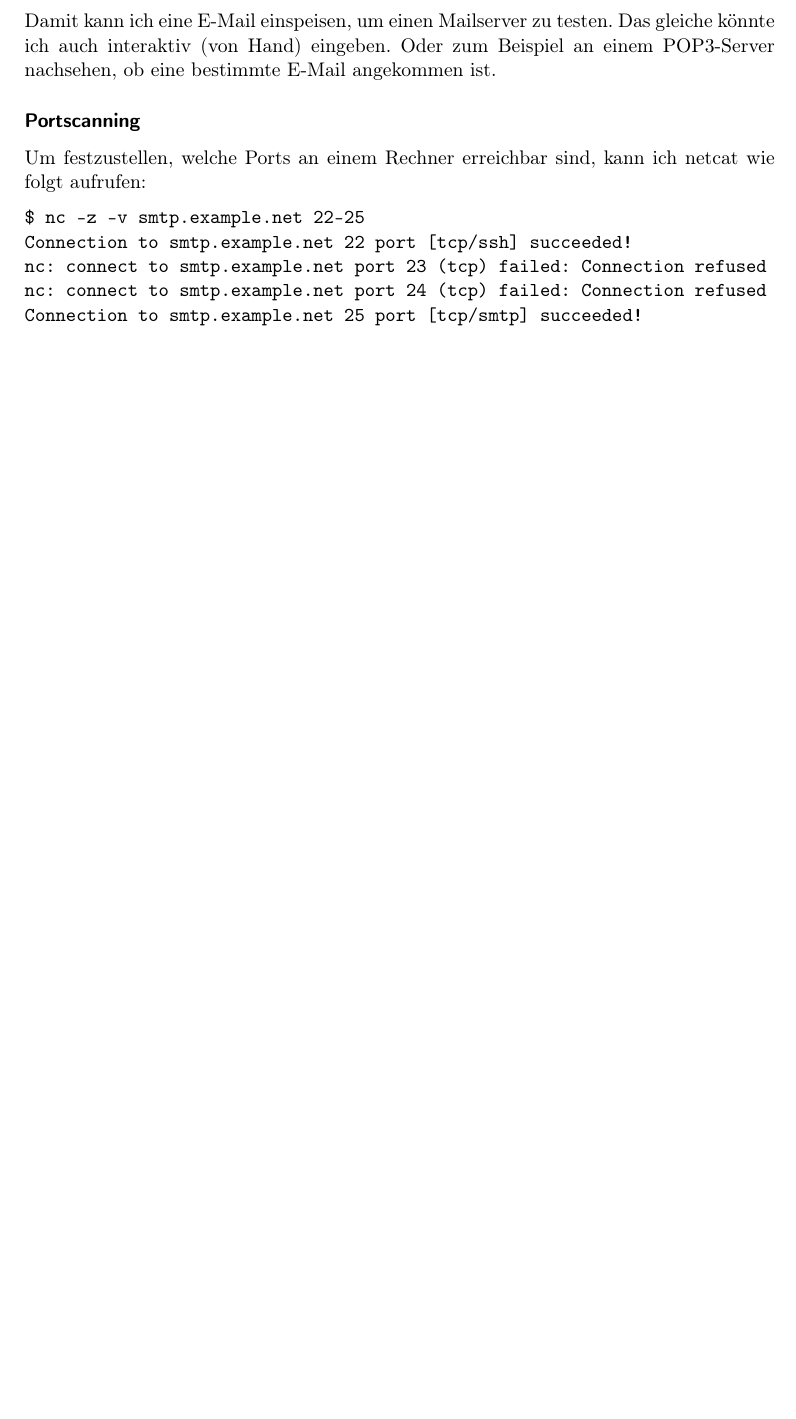
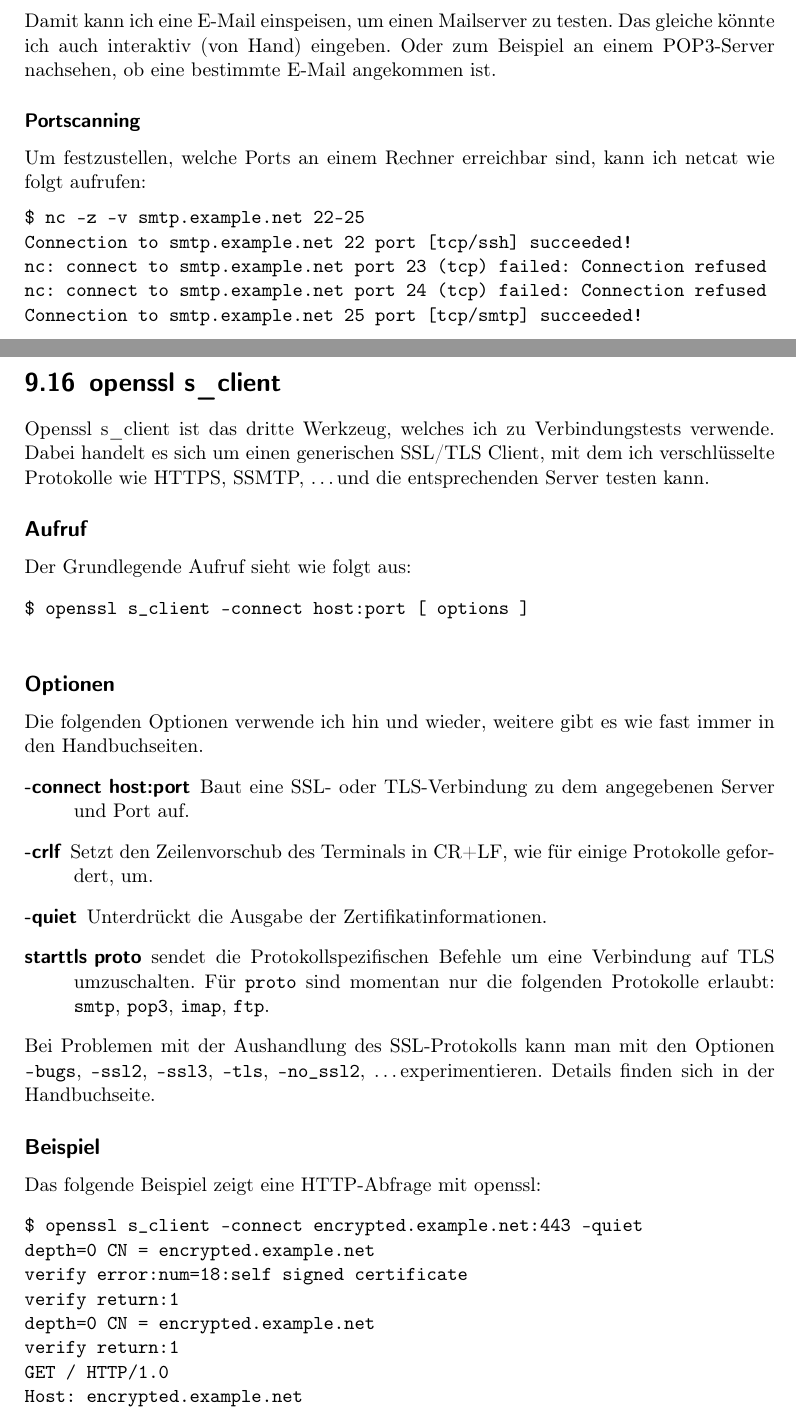
Before and after one commit to matwei-books/troubleshoot-linux, a LaTeX document (troubleshoot-linux.tex, which reads tl-netz-werkzeuge.tex): part of page 75 of 88 before the commit and two parts of pages 75 and 76 of 90 after it, the two joined at a grey line, cut so that both start at the same text, the shorter picture padded with empty space. Compiled offline with pdfLaTeX.

Commit message:
Text zu openssl s_client

```diff
--- a/tl-netz-werkzeuge.tex
+++ b/tl-netz-werkzeuge.tex
@@ -1795,6 +1795,78 @@ Connection to smtp.example.net 25 port [tcp/smtp] succeeded!
   \end{verbatim}
 \end{normaltext}
 
+\section{openssl s\_client}
+\label{sec:netz-werkzeuge-openssl}
+\begin{abstractsec}
+  Openssl s\_client ist das dritte Werkzeug, welches ich zu Verbindungstests
+  verwende. Dabei handelt es sich um einen generischen SSL/TLS Client, mit dem
+  ich verschlüsselte Protokolle wie HTTPS, SSMTP, \ldots und die
+  entsprechenden Server testen kann.
+\end{abstractsec}
+\begin{normaltext}
+  Openssl s\_client ist das dritte Werkzeug, welches ich zu Verbindungstests
+  verwende. Dabei handelt es sich um einen generischen SSL/TLS Client, mit dem
+  ich verschlüsselte Protokolle wie HTTPS, SSMTP, \ldots und die
+  entsprechenden Server testen kann.
+
+  \subsection*{Aufruf}
+  Der Grundlegende Aufruf sieht wie folgt aus:
+  \begin{verbatim}
+$ openssl s_client -connect host:port [ options ]
+  \end{verbatim}
+
+  \subsection*{Optionen}
+  Die folgenden Optionen verwende ich hin und wieder, weitere gibt es wie
+  fast immer in den Handbuchseiten.
+  \begin{description}
+    \item[-connect host:port] Baut eine SSL- oder TLS-Verbindung zu dem
+      angegebenen Server und Port auf.
+    \item[-crlf] Setzt den Zeilenvorschub des Terminals in CR+LF, wie für
+      einige Protokolle gefordert, um.
+    \item[-quiet] Unterdrückt die Ausgabe der Zertifikatinformationen.
+    \item[starttls proto] sendet die Protokollspezifischen Befehle um eine
+      Verbindung auf TLS umzuschalten. Für \verb?proto? sind momentan nur die
+      folgenden Protokolle erlaubt: \verb?smtp?, \verb?pop3?, \verb?imap?,
+      \verb?ftp?.
+  \end{description}
+  Bei Problemen mit der Aushandlung des SSL-Protokolls kann man mit den
+  Optionen \verb?-bugs?, \verb?-ssl2?, \verb?-ssl3?, \verb?-tls?,
+  \verb?-no_ssl2?, \ldots experimentieren. Details finden sich in der
+  Handbuchseite.
+
+  \subsection*{Beispiel}
+  Das folgende Beispiel zeigt eine HTTP-Abfrage mit openssl:
+  \begin{verbatim}
+$ openssl s_client -connect encrypted.example.net:443 -quiet
+depth=0 CN = encrypted.example.net
+verify error:num=18:self signed certificate
+verify return:1
+depth=0 CN = encrypted.example.net
+verify return:1
+GET / HTTP/1.0
+Host: encrypted.example.net
+
+HTTP/1.1 200 OK
+Date: Fri, 05 Apr 2013 09:39:20 GMT
+Server: Apache
+Vary: Accept-Encoding
+Content-Length: 709
+Connection: close
+Content-Type: text/html;charset=UTF-8
+
+<!DOCTYPE HTML PUBLIC ``-//W3C//DTD HTML 3.2 Final//EN''>
+<html>
+<head>
+<title>Index of /</title>
+</head>
+<body>
+<h1>Index of /</h1>
+...
+<address>Apache Server at encrypted.example.net Port 443</address>
+</body></html>
+  \end{verbatim}
+\end{normaltext}
+
 \section{perl}
 \label{sec:netz-werkzeuge-perl}
 \begin{abstractsec}
```
Also changed, not shown: tl-netz-werkzeuge.tex (2 more changed lines).
